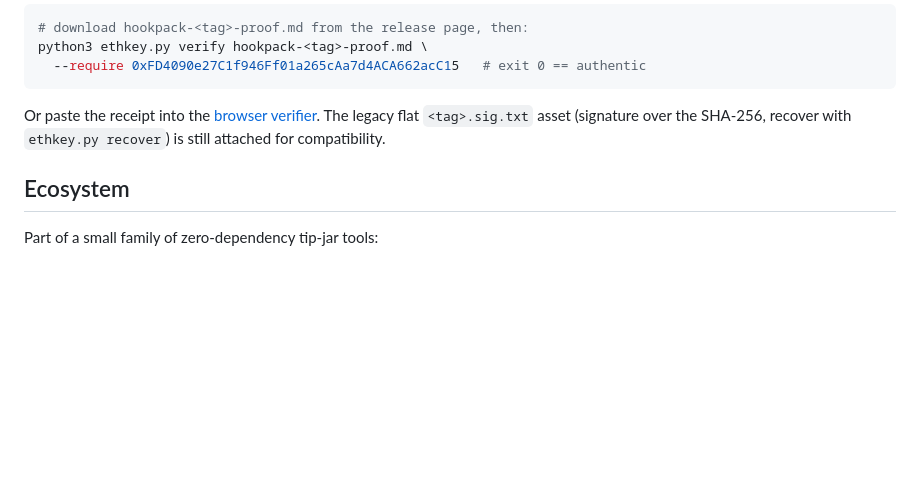
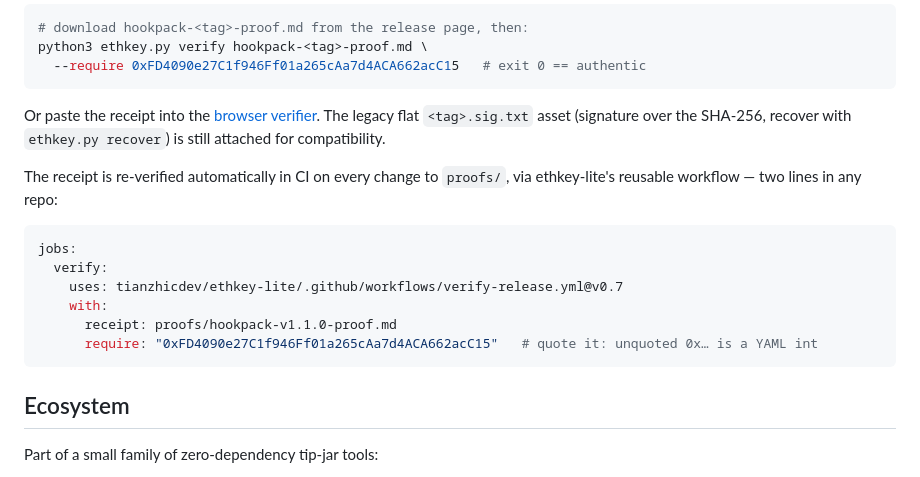
Before and after one commit to tianzhicdev/hookpack, a Markdown page: README.md, the part around the change. Rendered like a GitHub page; blank space fills up the shorter version.

Commit message:
Docs: CI receipt-verification snippet (reusable workflow v0.7, quoted require addr)

````diff
--- a/README.md
+++ b/README.md
@@ -94,6 +94,18 @@ Or paste the receipt into the
 The legacy flat `<tag>.sig.txt` asset (signature over the SHA-256, recover
 with `ethkey.py recover`) is still attached for compatibility.
 
+The receipt is re-verified automatically in CI on every change to `proofs/`,
+via ethkey-lite's reusable workflow — two lines in any repo:
+
+```yaml
+jobs:
+  verify:
+    uses: tianzhicdev/ethkey-lite/.github/workflows/verify-release.yml@v0.7
+    with:
+      receipt: proofs/hookpack-v1.1.0-proof.md
+      require: "0xFD4090e27C1f946Ff01a265cAa7d4ACA662acC15"   # quote it: unquoted 0x… is a YAML int
+```
+
 ## Ecosystem
 
 Part of a small family of zero-dependency tip-jar tools:
````
